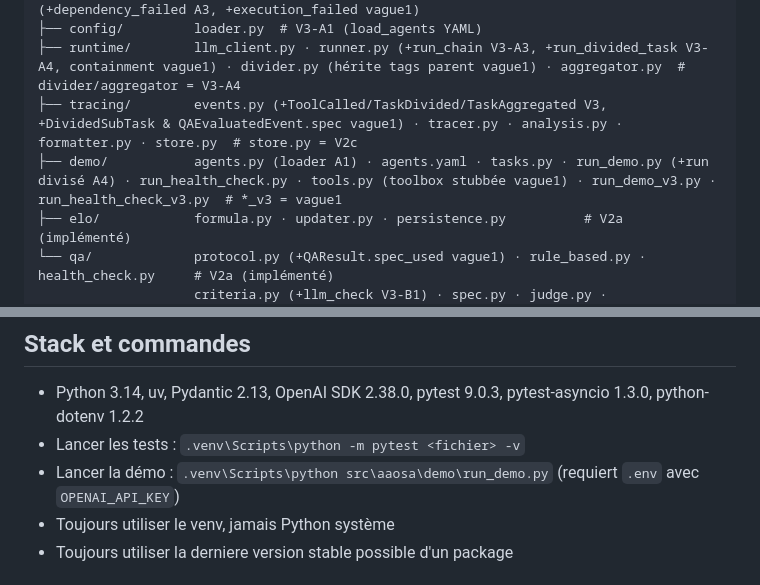
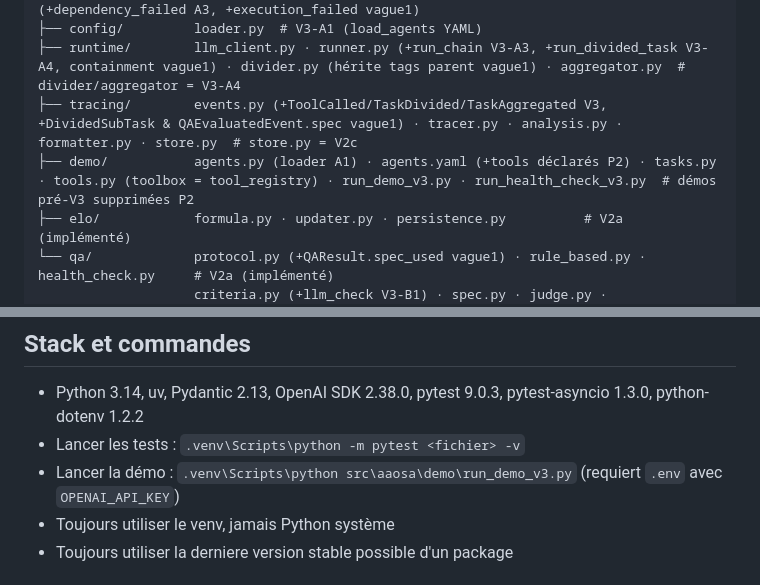
Before and after one commit to Hesils/universal-AAOSA, a Markdown page: CLAUDE.md, 2 parts joined by grey strips. Rendered like a GitHub page.

Commit message:
docs(demo-p2): CLAUDE.md — phase 2 tools YAML, demos pre-V3 supprimees

```diff
--- a/CLAUDE.md
+++ b/CLAUDE.md
@@ -71,7 +73,7 @@ src/aaosa/
 ├── config/         loader.py  # V3-A1 (load_agents YAML)
 ├── runtime/        llm_client.py · runner.py (+run_chain V3-A3, +run_divided_task V3-A4, containment vague1) · divider.py (hérite tags parent vague1) · aggregator.py  # divider/aggregator = V3-A4
 ├── tracing/        events.py (+ToolCalled/TaskDivided/TaskAggregated V3, +DividedSubTask & QAEvaluatedEvent.spec vague1) · tracer.py · analysis.py · formatter.py · store.py  # store.py = V2c
-├── demo/           agents.py (loader A1) · agents.yaml · tasks.py · run_demo.py (+run divisé A4) · run_health_check.py · tools.py (toolbox stubbée vague1) · run_demo_v3.py · run_health_check_v3.py  # *_v3 = vague1
+├── demo/           agents.py (loader A1) · agents.yaml (+tools déclarés P2) · tasks.py · tools.py (toolbox = tool_registry) · run_demo_v3.py · run_health_check_v3.py  # démos pré-V3 supprimées P2
 ├── elo/            formula.py · updater.py · persistence.py          # V2a (implémenté)
 └── qa/             protocol.py (+QAResult.spec_used vague1) · rule_based.py · health_check.py     # V2a (implémenté)
                     criteria.py (+llm_check V3-B1) · spec.py · judge.py · spec_evaluator.py (+AdaptiveSpecEvaluator & inject client vague1) · test_set.py · lifecycle.py · adaptive.py (+build_llm_spec V3-B1)  # V2b
@@ -108,7 +110,7 @@ docs/superpowers/specs/  design specs · plans/  plans d'implémentation · epic
 
 - Python 3.14, uv, Pydantic 2.13, OpenAI SDK 2.38.0, pytest 9.0.3, pytest-asyncio 1.3.0, python-dotenv 1.2.2
 - Lancer les tests : `.venv\Scripts\python -m pytest <fichier> -v`
-- Lancer la démo : `.venv\Scripts\python src\aaosa\demo\run_demo.py` (requiert `.env` avec `OPENAI_API_KEY`)
+- Lancer la démo : `.venv\Scripts\python src\aaosa\demo\run_demo_v3.py` (requiert `.env` avec `OPENAI_API_KEY`)
 - Toujours utiliser le venv, jamais Python système
 - Toujours utiliser la derniere version stable possible d'un package
 
```
Also changed, not shown: other parts of CLAUDE.md (+2 -0 lines).
